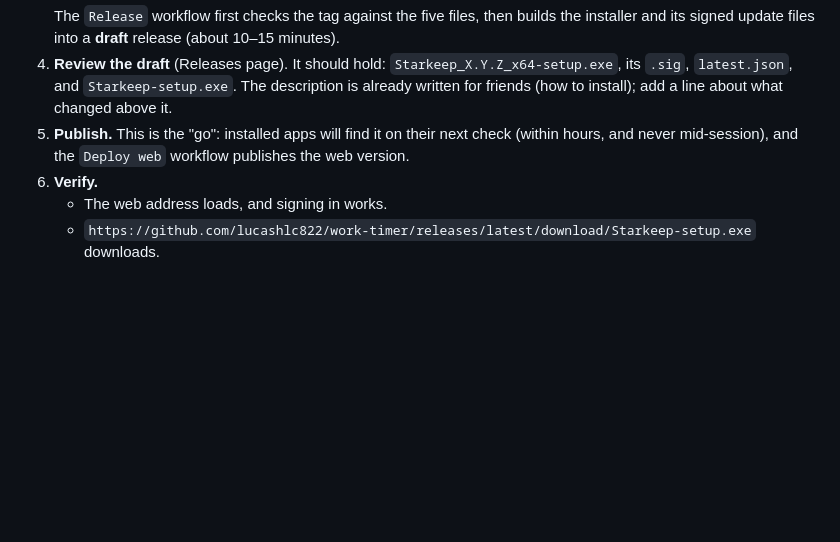
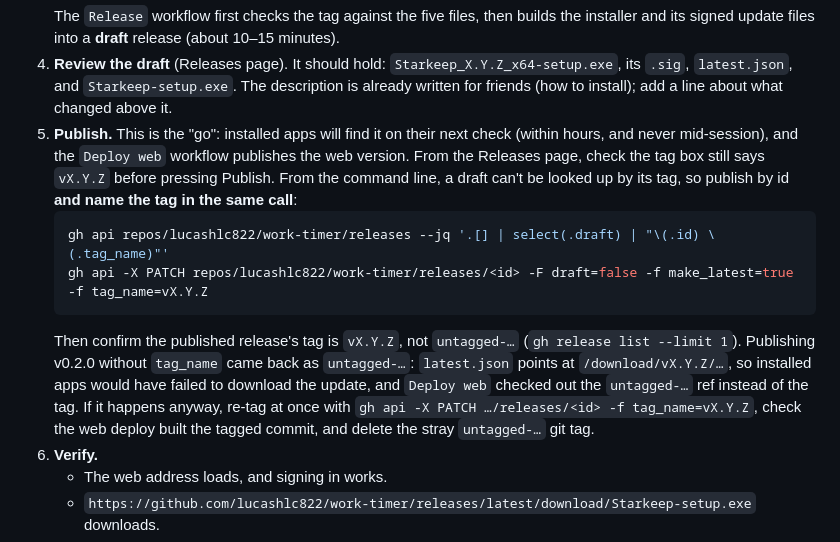
Before and after one commit to lucashlc822/work-timer, a Markdown page: RELEASING.md, the part around the change. GitHub-like rendering; blank space fills up the shorter version.

Commit message:
RELEASING: publish with the tag named, and check it after
Publishing the v0.2.0 draft by id without tag_name came back as
untagged-..., which would have broken the updater's download URL and made
Deploy web check out the wrong ref. Name the tag in the same PATCH, check the
published tag, and say how to recover if it happens anyway.

Co-Authored-By: Claude Opus 5.5 <noreply@anthropic.com>

````diff
--- a/RELEASING.md
+++ b/RELEASING.md
@@ -58,7 +58,20 @@ missing. `.env.example` lists every name.
    written for friends (how to install); add a line about what changed above it.
 5. **Publish.** This is the "go": installed apps will find it on their next check
    (within hours, and never mid-session), and the `Deploy web` workflow publishes the
-   web version.
+   web version. From the Releases page, check the tag box still says `vX.Y.Z`
+   before pressing Publish. From the command line, a draft can't be looked up by its
+   tag, so publish by id **and name the tag in the same call**:
+   ```bash
+   gh api repos/lucashlc822/work-timer/releases --jq '.[] | select(.draft) | "\(.id) \(.tag_name)"'
+   gh api -X PATCH repos/lucashlc822/work-timer/releases/<id> -F draft=false -f make_latest=true -f tag_name=vX.Y.Z
+   ```
+   Then confirm the published release's tag is `vX.Y.Z`, not `untagged-…`
+   (`gh release list --limit 1`). Publishing v0.2.0 without `tag_name` came back as
+   `untagged-…`: `latest.json` points at `/download/vX.Y.Z/…`, so installed apps
+   would have failed to download the update, and `Deploy web` checked out the
+   `untagged-…` ref instead of the tag. If it happens anyway, re-tag at once with
+   `gh api -X PATCH …/releases/<id> -f tag_name=vX.Y.Z`, check the web deploy built
+   the tagged commit, and delete the stray `untagged-…` git tag.
 6. **Verify.**
    - The web address loads, and signing in works.
    - `https://github.com/lucashlc822/work-timer/releases/latest/download/Starkeep-setup.exe`
````
